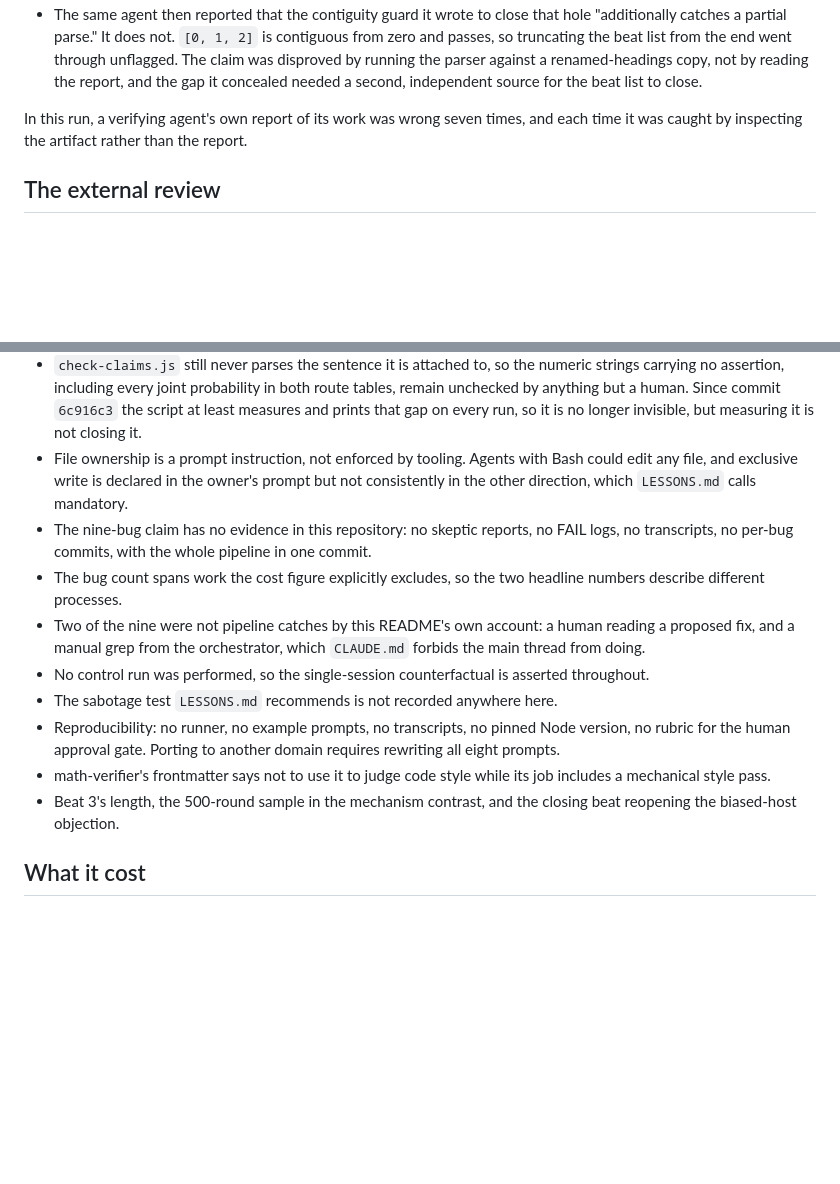
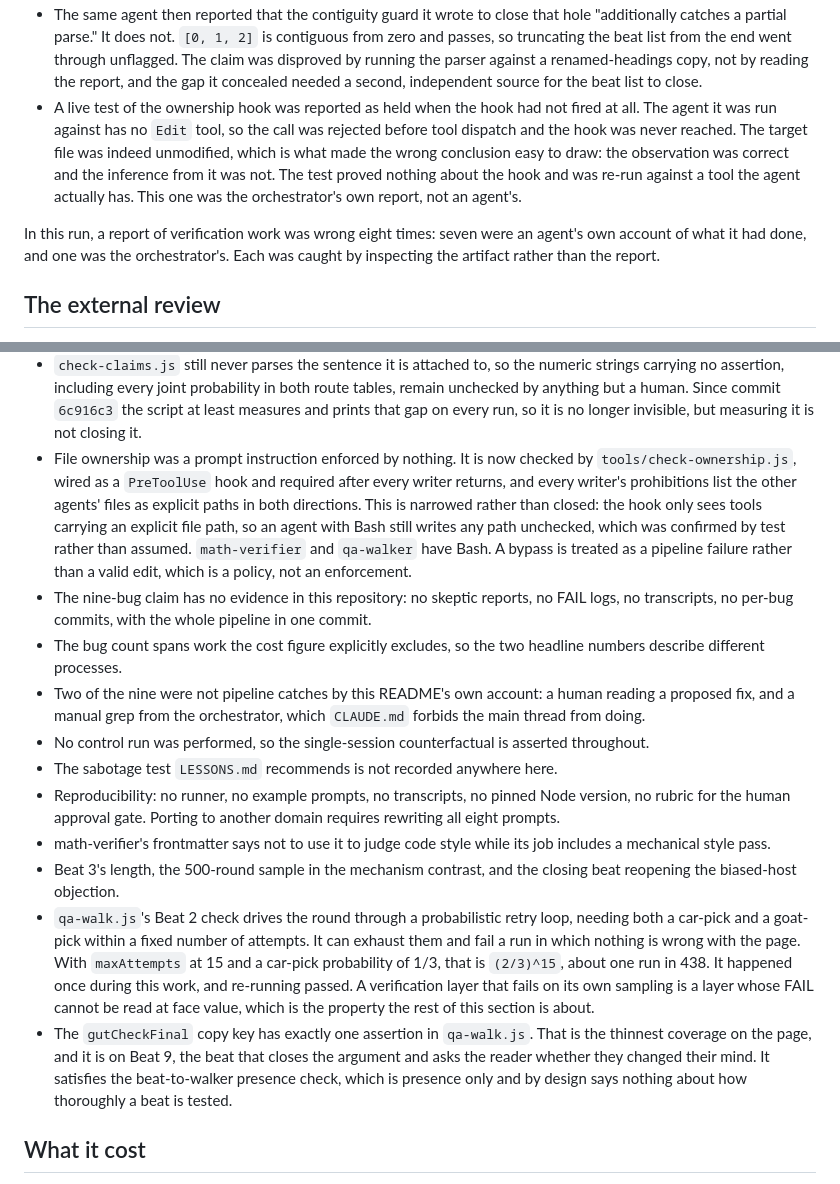
Before and after one commit to gabriel-dg/agent-software-factory, a Markdown page: README.md, 2 parts joined by grey strips. Drawn GitHub-style; blank space fills up the shorter version.

Commit message:
Record a test that proved nothing, and two open gaps
The ownership hook test reported the hook as held when the hook had
never fired. The agent it ran against has no Edit tool, so the call was
rejected before tool dispatch. The target file was genuinely unmodified,
which is what made the wrong conclusion easy to draw: the observation
was correct and the inference from it was not. It was re-run against a
tool the agent actually has, and the hook did fire and did block. That
one was the orchestrator's own report rather than an agent's, so the
count in that section now separates the two.

Two gaps added to the open list, neither of them fixed here.

qa-walk.js's Beat 2 check needs both a car-pick and a goat-pick within
15 attempts. With a car-pick probability of 1/3 that fails on sampling
alone about one run in 438, and it did once during this work. A
verification layer that can fail while nothing is wrong is a layer whose
FAIL cannot be read at face value, which is the subject of the section
above it.

gutCheckFinal has exactly one assertion in the walker, the thinnest
coverage on the page, on the beat that closes the argument. It passes
the beat-to-walker check because that check is presence only and says
nothing about depth, by design.

Also corrects the open-list entry claiming file ownership is enforced by
nothing, which the previous commit made false. It is narrowed rather
than closed, and the entry now says which half remains open and why.

Co-Authored-By: Claude Opus 5 <noreply@anthropic.com>
Claude-Session: https://claude.ai/code/session_01CvKV99xfmcNC1XjjGN9b23

```diff
--- a/README.md
+++ b/README.md
@@ -549,10 +549,18 @@ asking for the underlying paths, never by accepting the agent's summary.
   end went through unflagged. The claim was disproved by running the parser
   against a renamed-headings copy, not by reading the report, and the gap it
   concealed needed a second, independent source for the beat list to close.
+- A live test of the ownership hook was reported as held when the hook had
+  not fired at all. The agent it was run against has no `Edit` tool, so the
+  call was rejected before tool dispatch and the hook was never reached. The
+  target file was indeed unmodified, which is what made the wrong conclusion
+  easy to draw: the observation was correct and the inference from it was
+  not. The test proved nothing about the hook and was re-run against a tool
+  the agent actually has. This one was the orchestrator's own report, not an
+  agent's.
 
-In this run, a verifying agent's own report of its work was wrong seven times,
-and each time it was caught by inspecting the artifact rather than the
-report.
+In this run, a report of verification work was wrong eight times: seven were
+an agent's own account of what it had done, and one was the orchestrator's.
+Each was caught by inspecting the artifact rather than the report.
 
 ## The external review
 
@@ -603,10 +611,15 @@ Open, and not addressed by any of the above:
   both route tables, remain unchecked by anything but a human. Since commit
   `6c916c3` the script at least measures and prints that gap on every run, so
   it is no longer invisible, but measuring it is not closing it.
-- File ownership is a prompt instruction, not enforced by tooling. Agents with
-  Bash could edit any file, and exclusive write is declared in the owner's
-  prompt but not consistently in the other direction, which `LESSONS.md` calls
-  mandatory.
+- File ownership was a prompt instruction enforced by nothing. It is now
+  checked by `tools/check-ownership.js`, wired as a `PreToolUse` hook and
+  required after every writer returns, and every writer's prohibitions list
+  the other agents' files as explicit paths in both directions. This is
+  narrowed rather than closed: the hook only sees tools carrying an explicit
+  file path, so an agent with Bash still writes any path unchecked, which was
+  confirmed by test rather than assumed. `math-verifier` and `qa-walker` have
+  Bash. A bypass is treated as a pipeline failure rather than a valid edit,
+  which is a policy, not an enforcement.
 - The nine-bug claim has no evidence in this repository: no skeptic reports,
   no FAIL logs, no transcripts, no per-bug commits, with the whole pipeline in
   one commit.
@@ -625,6 +638,19 @@ Open, and not addressed by any of the above:
   job includes a mechanical style pass.
 - Beat 3's length, the 500-round sample in the mechanism contrast, and the
   closing beat reopening the biased-host objection.
+- `qa-walk.js`'s Beat 2 check drives the round through a probabilistic retry
+  loop, needing both a car-pick and a goat-pick within a fixed number of
+  attempts. It can exhaust them and fail a run in which nothing is wrong with
+  the page. With `maxAttempts` at 15 and a car-pick probability of 1/3, that
+  is `(2/3)^15`, about one run in 438. It happened once during this work, and
+  re-running passed. A verification layer that fails on its own sampling
+  is a layer whose FAIL cannot be read at face value, which is the property
+  the rest of this section is about.
+- The `gutCheckFinal` copy key has exactly one assertion in `qa-walk.js`. That
+  is the thinnest coverage on the page, and it is on Beat 9, the beat that
+  closes the argument and asks the reader whether they changed their mind. It
+  satisfies the beat-to-walker presence check, which is presence only and by
+  design says nothing about how thoroughly a beat is tested.
 
 ## What it cost
 
```
